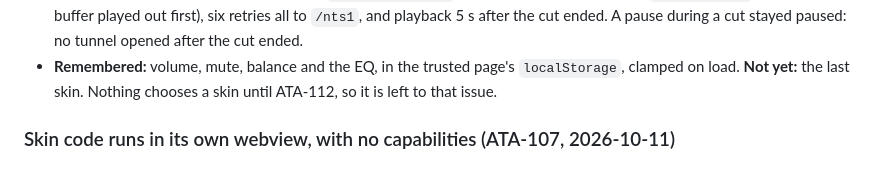
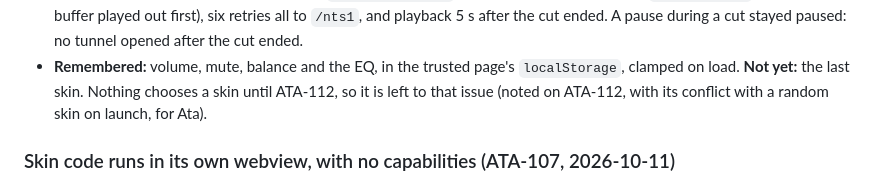
Before and after one commit to data-tuna/nts-desktop-wmp, a Markdown page: docs/decisions.md, the part around the change. GitHub-like rendering.

Commit message:
ATA-109 review: rewrap the Layout entry, point the skin deferral at ATA-112
Co-Authored-By: Claude Opus 5.5 (1M context) <noreply@anthropic.com>
Co-authored-by: multica-agent <github@multica.ai>

```diff
--- a/docs/decisions.md
+++ b/docs/decisions.md
@@ -25,7 +25,8 @@ the evidence.
   opened after the cut ended.
 - **Remembered:** volume, mute, balance and the EQ, in the trusted page's
   `localStorage`, clamped on load. **Not yet:** the last skin. Nothing
-  chooses a skin until ATA-112, so it is left to that issue.
+  chooses a skin until ATA-112, so it is left to that issue (noted on
+  ATA-112, with its conflict with a random skin on launch, for Ata).
 
 ### Skin code runs in its own webview, with no capabilities (ATA-107, 2026-10-11)
 
```
Also changed, not shown: AGENTS.md (+3 -2 lines).
